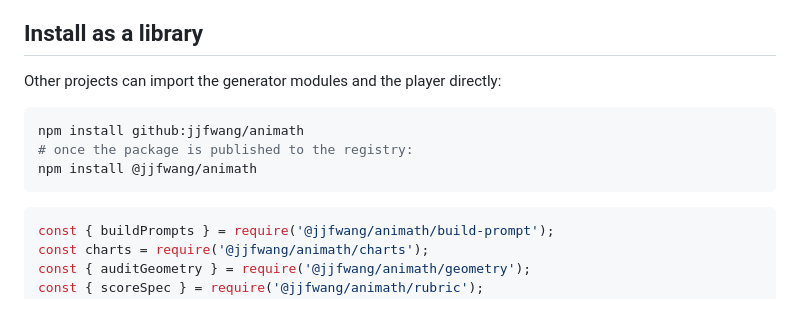
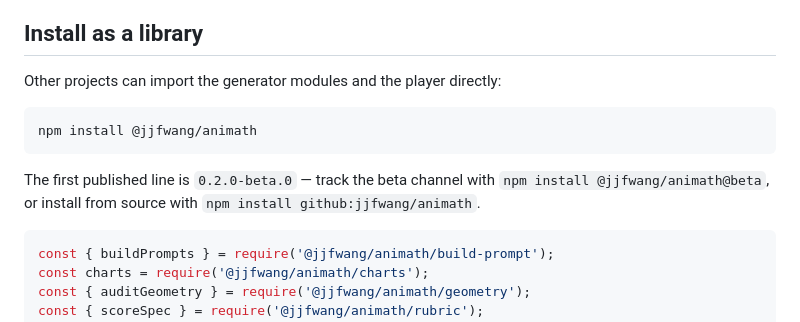
Before and after one commit to jjfwang/animath, a Markdown page: README.md, the part around the change. Drawn GitHub-style.

Commit message:
README: registry install is live (issue #666)
The registry route is no longer pending: npm view shows @jjfwang/animath@0.2.0-beta.0
live on both the latest and beta dist-tags, so npm install @jjfwang/animath is now the
primary command. One line names the beta channel pin and keeps the git source fallback.

Closes #666

````diff
--- a/README.md
+++ b/README.md
@@ -119,10 +119,12 @@ reason as a tooltip plus an "Export unavailable: <reason>" status message.
 Other projects can import the generator modules and the player directly:
 
 ```sh
-npm install github:jjfwang/animath
-# once the package is published to the registry:
 npm install @jjfwang/animath
 ```
+
+The first published line is `0.2.0-beta.0` — track the beta channel with
+`npm install @jjfwang/animath@beta`, or install from source with
+`npm install github:jjfwang/animath`.
 
 ```js
 const { buildPrompts } = require('@jjfwang/animath/build-prompt');
````
